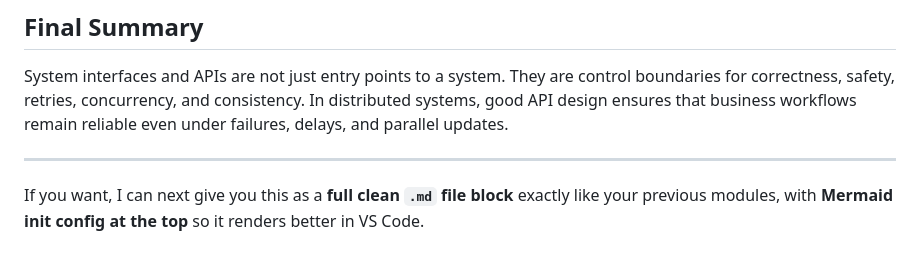
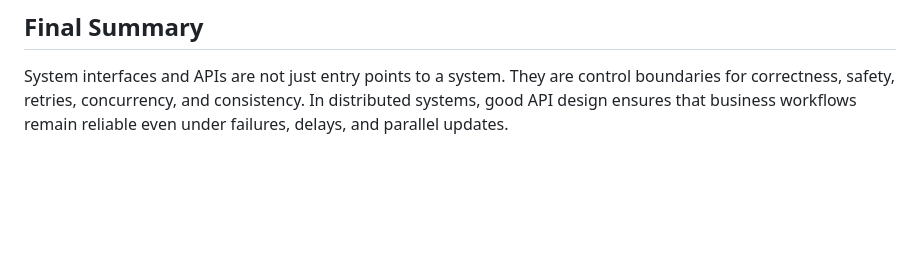
Before and after one commit to dbajajmnk/systemdesign, a Markdown page: systemdesign/9. System Interfaces and API Design/Concept.md, the part around the change. Rendered like a GitHub page; blank space fills up the shorter version.

```diff
--- a/systemdesign/9. System Interfaces and API Design/Concept.md
+++ b/systemdesign/9. System Interfaces and API Design/Concept.md
@@ -463,7 +463,3 @@ flowchart TD
 ## Final Summary
 
 System interfaces and APIs are not just entry points to a system. They are control boundaries for correctness, safety, retries, concurrency, and consistency. In distributed systems, good API design ensures that business workflows remain reliable even under failures, delays, and parallel updates.
-
----
-
-If you want, I can next give you this as a **full clean `.md` file block** exactly like your previous modules, with **Mermaid init config at the top** so it renders better in VS Code.
```
